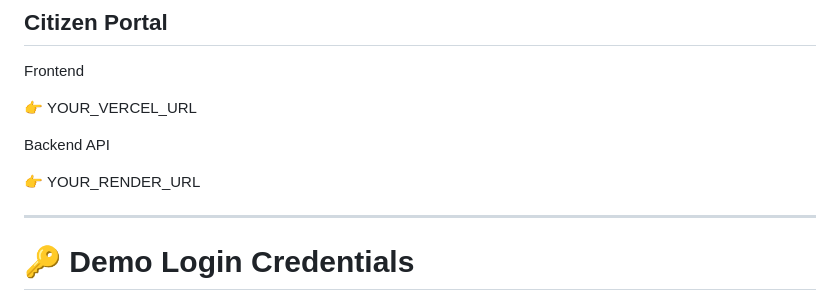
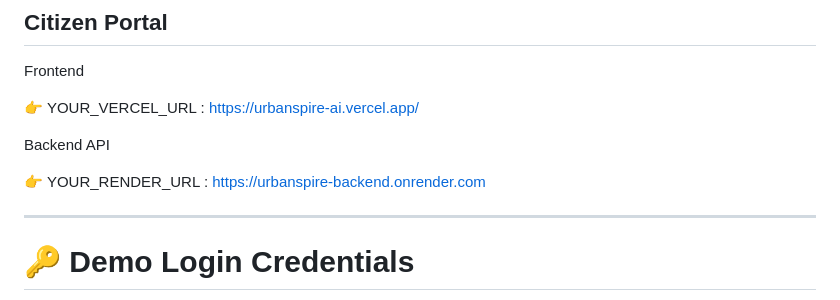
Before and after one commit to radhikamahajan705-afk/UrbanSpire-AI, a Markdown page: README.md, the part around the change. Drawn GitHub-style.

```diff
--- a/README.md
+++ b/README.md
@@ -206,11 +206,11 @@ UrbanSpire AI contributes to:
 
 Frontend
 
-👉 YOUR_VERCEL_URL
+👉 YOUR_VERCEL_URL : https://urbanspire-ai.vercel.app/
 
 Backend API
 
-👉 YOUR_RENDER_URL
+👉 YOUR_RENDER_URL : https://urbanspire-backend.onrender.com
 
 ---
 
```
